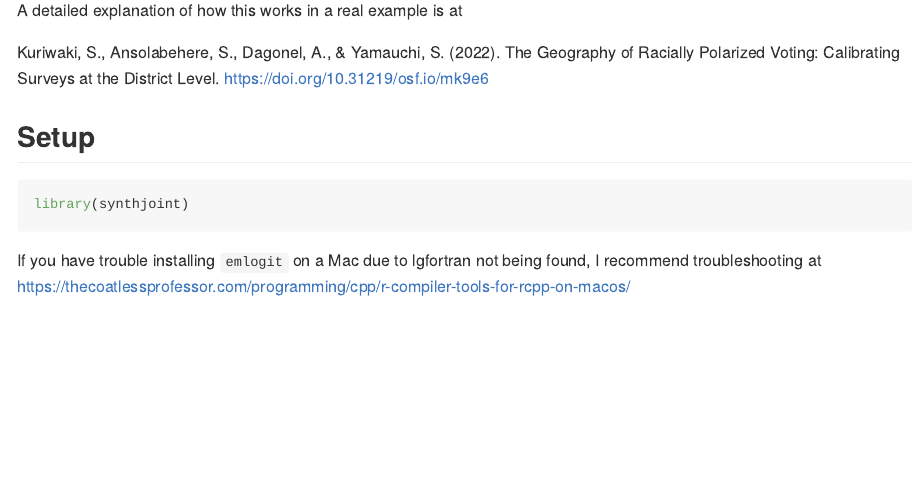
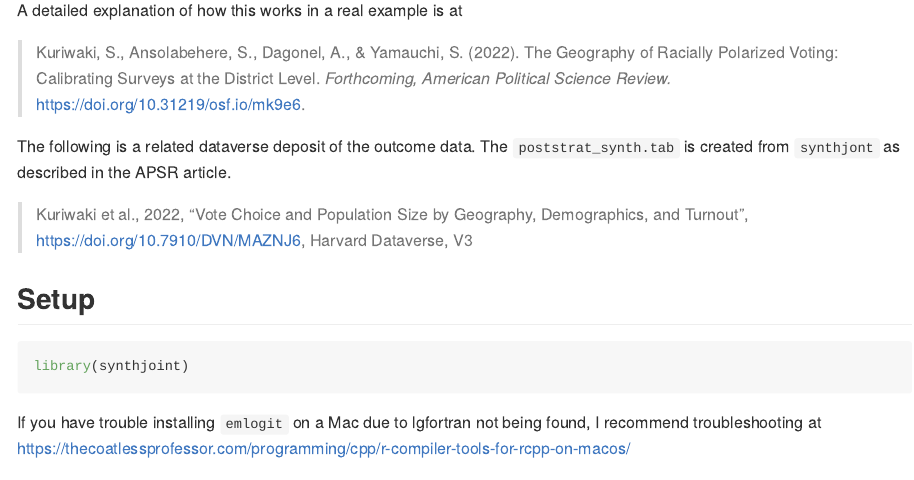
Before and after one commit to kuriwaki/synthjoint, an R Markdown document (README.Rmd): the page in a window 1100 px wide, from 710 px down. Rendered offline with R 4.5, knitr and Pandoc, with nearby package versions; some code elsewhere in the file could not run offline; common packages that the code uses without loading them are loaded.

Commit message:
Update readme

```diff
--- a/README.Rmd
+++ b/README.Rmd
@@ -35,7 +35,11 @@ We can classify the main approaches by what outside data they leverage:
 
 A detailed explanation of how this works in a real example is at
 
-Kuriwaki, S., Ansolabehere, S., Dagonel, A., & Yamauchi, S. (2022). The Geography of Racially Polarized Voting: Calibrating Surveys at the District Level. https://doi.org/10.31219/osf.io/mk9e6
+> Kuriwaki, S., Ansolabehere, S., Dagonel, A., & Yamauchi, S. (2022). The Geography of Racially Polarized Voting: Calibrating Surveys at the District Level. _Forthcoming, American Political Science Review._ https://doi.org/10.31219/osf.io/mk9e6.
+
+The following is a related dataverse deposit of the outcome data. The `poststrat_synth.tab` is created from `synthjont` as described in the APSR article.
+
+> Kuriwaki et al., 2022, "Vote Choice and Population Size by Geography, Demographics, and Turnout", https://doi.org/10.7910/DVN/MAZNJ6, Harvard Dataverse, V3
 
 ## Setup
 
```
Also changed, not shown: README.md, README_files/figure-gfm/bmlogit_app_NY01-1.png, README_files/figure-gfm/bmlogit_app_NY14-1.png, README_files/figure-gfm/mlogit_app_NY01-1.png, README_files/figure-gfm/synth_validation-1.png.
